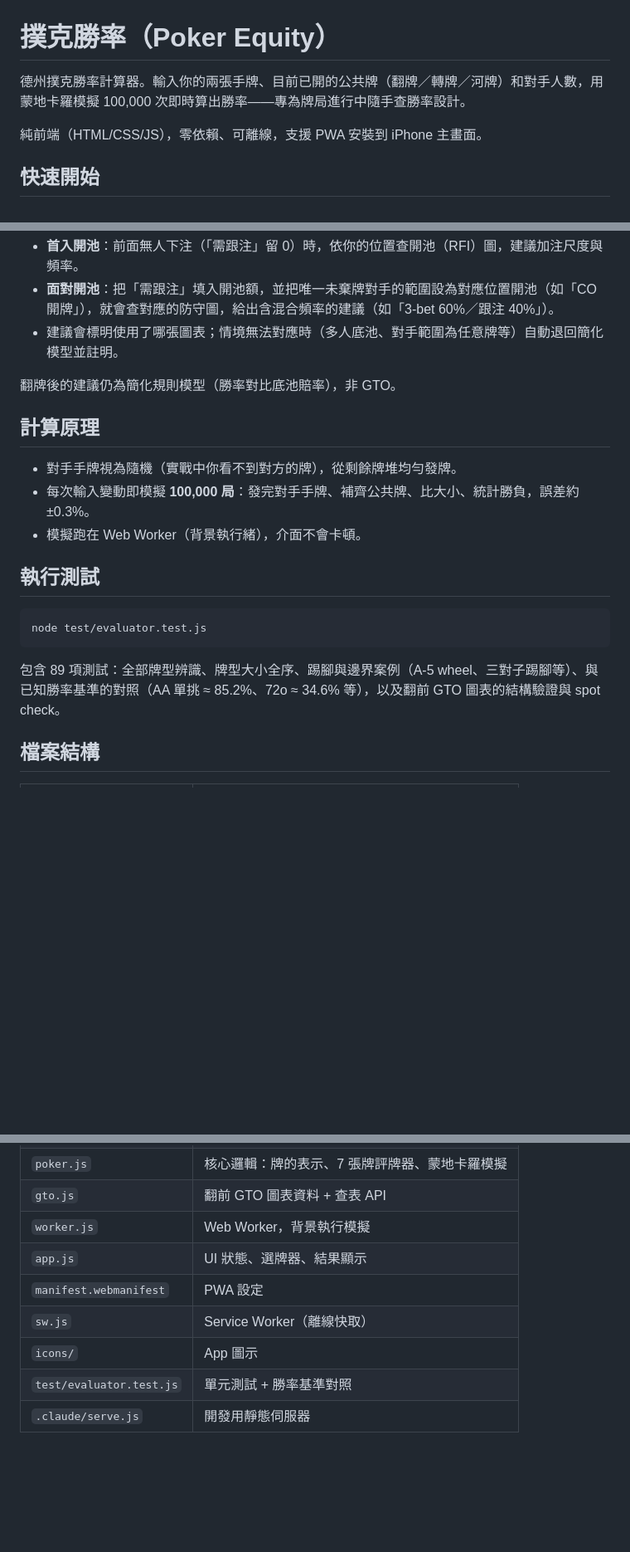
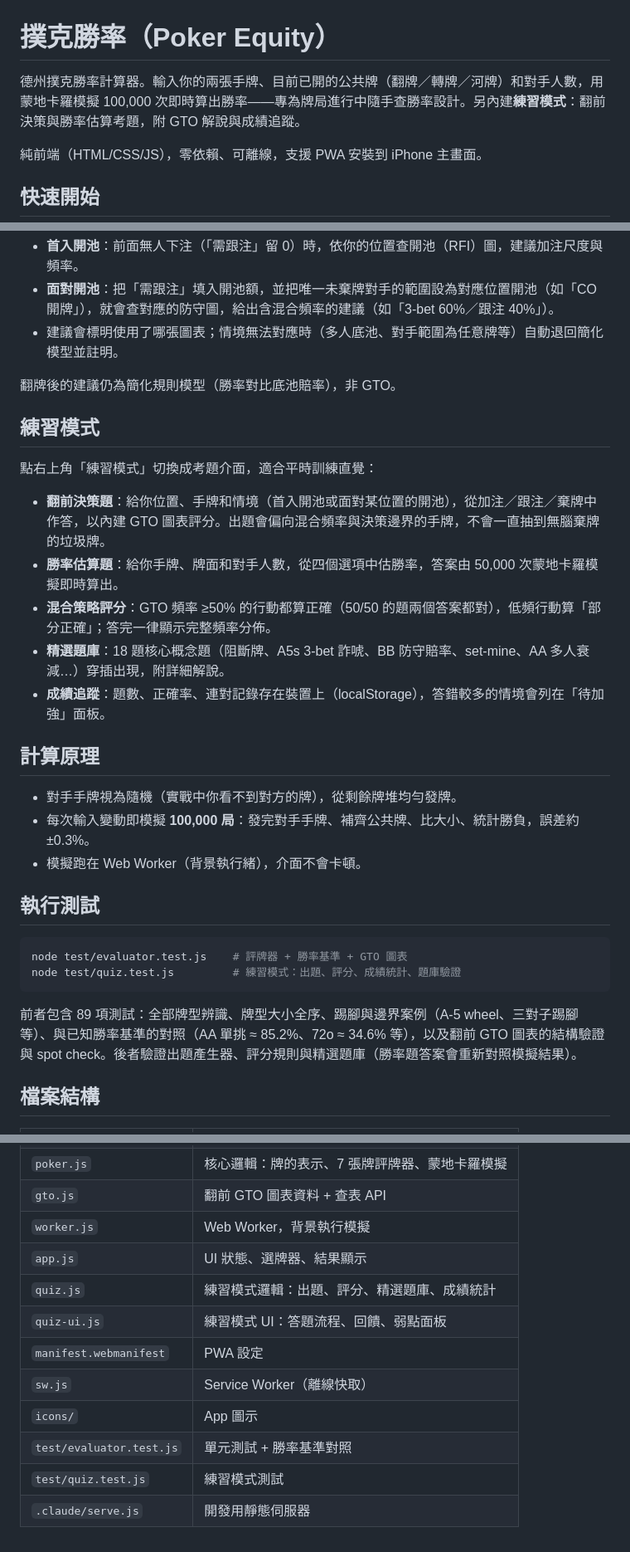
Before and after one commit to 21godman/holdem, a Markdown page: README.md, 3 parts joined by grey strips. Shown at 83% size. Drawn GitHub-style; blank space fills up the shorter version.

Commit message:
README：補練習模式介紹、測試指令與檔案結構
Co-Authored-By: Claude Fable 5 <noreply@anthropic.com>

````diff
--- a/README.md
+++ b/README.md
@@ -1,6 +1,6 @@
 # 撲克勝率（Poker Equity）
 
-德州撲克勝率計算器。輸入你的兩張手牌、目前已開的公共牌（翻牌／轉牌／河牌）和對手人數，用蒙地卡羅模擬 100,000 次即時算出勝率——專為牌局進行中隨手查勝率設計。
+德州撲克勝率計算器。輸入你的兩張手牌、目前已開的公共牌（翻牌／轉牌／河牌）和對手人數，用蒙地卡羅模擬 100,000 次即時算出勝率——專為牌局進行中隨手查勝率設計。另內建**練習模式**：翻前決策與勝率估算考題，附 GTO 解說與成績追蹤。
 
 純前端（HTML/CSS/JS），零依賴、可離線，支援 PWA 安裝到 iPhone 主畫面。
 
@@ -55,6 +55,16 @@ node .claude/serve.js
 
 翻牌後的建議仍為簡化規則模型（勝率對比底池賠率），非 GTO。
 
+## 練習模式
+
+點右上角「練習模式」切換成考題介面，適合平時訓練直覺：
+
+- **翻前決策題**：給你位置、手牌和情境（首入開池或面對某位置的開池），從加注／跟注／棄牌中作答，以內建 GTO 圖表評分。出題會偏向混合頻率與決策邊界的手牌，不會一直抽到無腦棄牌的垃圾牌。
+- **勝率估算題**：給你手牌、牌面和對手人數，從四個選項中估勝率，答案由 50,000 次蒙地卡羅模擬即時算出。
+- **混合策略評分**：GTO 頻率 ≥50% 的行動都算正確（50/50 的題兩個答案都對），低頻行動算「部分正確」；答完一律顯示完整頻率分佈。
+- **精選題庫**：18 題核心概念題（阻斷牌、A5s 3-bet 詐唬、BB 防守賠率、set-mine、AA 多人衰減…）穿插出現，附詳細解說。
+- **成績追蹤**：題數、正確率、連對記錄存在裝置上（localStorage），答錯較多的情境會列在「待加強」面板。
+
 ## 計算原理
 
 - 對手手牌視為隨機（實戰中你看不到對方的牌），從剩餘牌堆均勻發牌。
@@ -64,10 +74,11 @@ node .claude/serve.js
 ## 執行測試
 
 ```bash
-node test/evaluator.test.js
+node test/evaluator.test.js    # 評牌器 + 勝率基準 + GTO 圖表
+node test/quiz.test.js         # 練習模式：出題、評分、成績統計、題庫驗證
 ```
 
-包含 89 項測試：全部牌型辨識、牌型大小全序、踢腳與邊界案例（A-5 wheel、三對子踢腳等）、與已知勝率基準的對照（AA 單挑 ≈ 85.2%、72o ≈ 34.6% 等），以及翻前 GTO 圖表的結構驗證與 spot check。
+前者包含 89 項測試：全部牌型辨識、牌型大小全序、踢腳與邊界案例（A-5 wheel、三對子踢腳等）、與已知勝率基準的對照（AA 單挑 ≈ 85.2%、72o ≈ 34.6% 等），以及翻前 GTO 圖表的結構驗證與 spot check。後者驗證出題產生器、評分規則與精選題庫（勝率題答案會重新對照模擬結果）。
 
 ## 檔案結構
 
@@ -79,8 +90,11 @@ node test/evaluator.test.js
 | `gto.js` | 翻前 GTO 圖表資料 + 查表 API |
 | `worker.js` | Web Worker，背景執行模擬 |
 | `app.js` | UI 狀態、選牌器、結果顯示 |
+| `quiz.js` | 練習模式邏輯：出題、評分、精選題庫、成績統計 |
+| `quiz-ui.js` | 練習模式 UI：答題流程、回饋、弱點面板 |
 | `manifest.webmanifest` | PWA 設定 |
 | `sw.js` | Service Worker（離線快取） |
 | `icons/` | App 圖示 |
 | `test/evaluator.test.js` | 單元測試 + 勝率基準對照 |
+| `test/quiz.test.js` | 練習模式測試 |
 | `.claude/serve.js` | 開發用靜態伺服器 |
````
